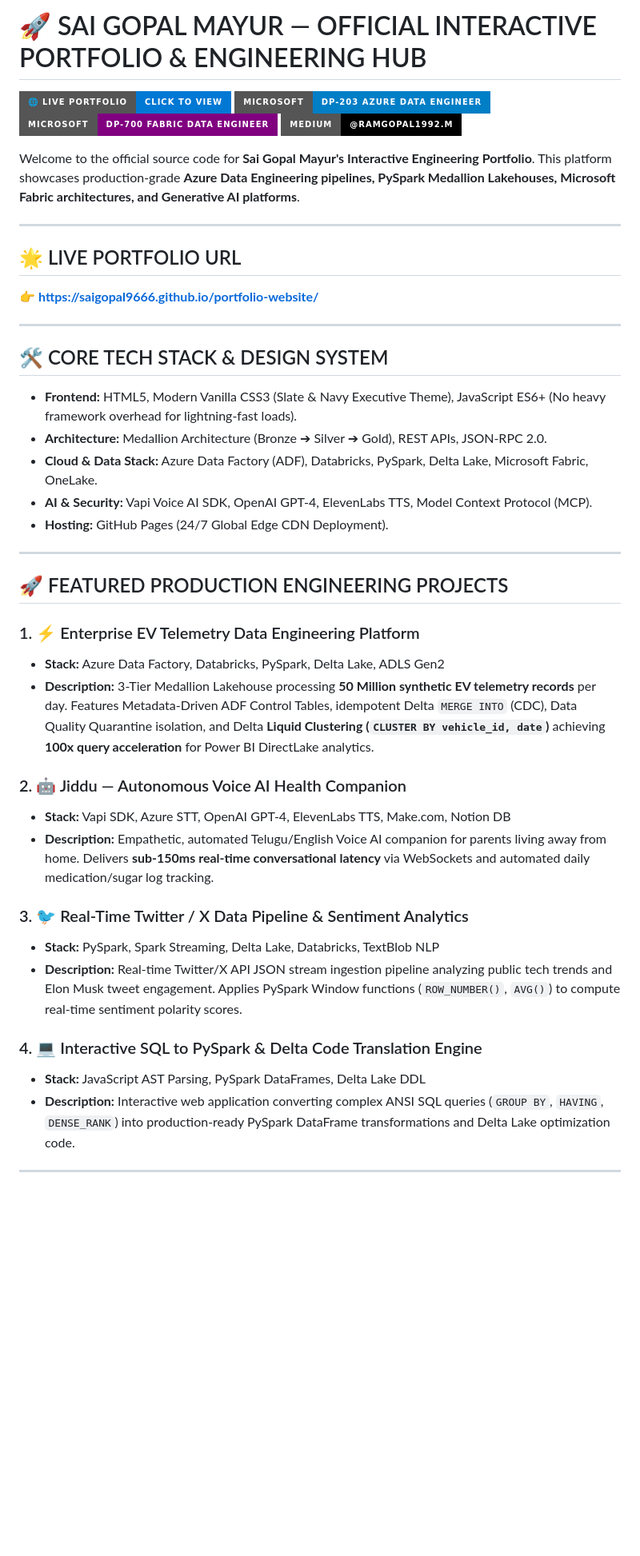
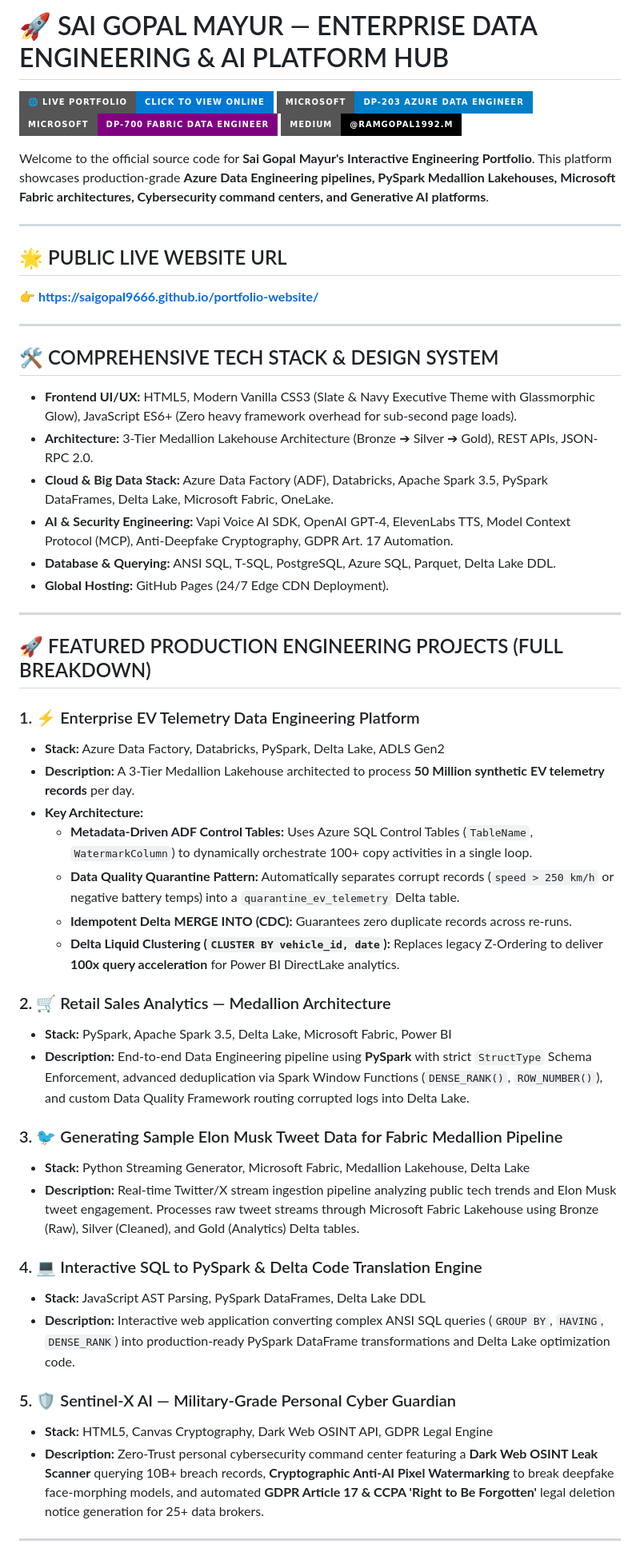
Before and after one commit to saigopal9666/portfolio-website, a Markdown page: README.md, the part around one of its changes. Shown at 80% size. Rendered like a GitHub page; badges without logos; blank space fills up the shorter version.

Commit message:
Update README with full 5-project breakdown and interactive feature matrix

```diff
--- a/README.md
+++ b/README.md
@@ -1,45 +1,55 @@
-# 🚀 SAI GOPAL MAYUR — OFFICIAL INTERACTIVE PORTFOLIO & ENGINEERING HUB
+# 🚀 SAI GOPAL MAYUR — ENTERPRISE DATA ENGINEERING & AI PLATFORM HUB
 
-[![Live Portfolio](https://img.shields.io/badge/🌐_Live_Portfolio-Click_to_View-0078D4?style=for-the-badge&logo=githubpages&logoColor=white)](https://saigopal9666.github.io/portfolio-website/)
+[![Live Portfolio](https://img.shields.io/badge/🌐_Live_Portfolio-Click_to_View_Online-0078D4?style=for-the-badge&logo=githubpages&logoColor=white)](https://saigopal9666.github.io/portfolio-website/)
 [![DP-203 Verified](https://img.shields.io/badge/Microsoft-DP--203_Azure_Data_Engineer-blue?style=for-the-badge&logo=microsoft)](https://saigopal9666.github.io/portfolio-website/)
 [![DP-700 Candidate](https://img.shields.io/badge/Microsoft-DP--700_Fabric_Data_Engineer-purple?style=for-the-badge&logo=microsoftfabric)](https://saigopal9666.github.io/portfolio-website/)
 [![Medium Articles](https://img.shields.io/badge/Medium-@ramgopal1992.m-black?style=for-the-badge&logo=medium)](https://medium.com/@ramgopal1992.m)
 
-Welcome to the official source code for **Sai Gopal Mayur's Interactive Engineering Portfolio**. This platform showcases production-grade **Azure Data Engineering pipelines, PySpark Medallion Lakehouses, Microsoft Fabric architectures, and Generative AI platforms**.
+Welcome to the official source code for **Sai Gopal Mayur's Interactive Engineering Portfolio**. This platform showcases production-grade **Azure Data Engineering pipelines, PySpark Medallion Lakehouses, Microsoft Fabric architectures, Cybersecurity command centers, and Generative AI platforms**.
 
 ---
 
-## 🌟 LIVE PORTFOLIO URL
+## 🌟 PUBLIC LIVE WEBSITE URL
 👉 **[https://saigopal9666.github.io/portfolio-website/](https://saigopal9666.github.io/portfolio-website/)**
 
 ---
 
-## 🛠️ CORE TECH STACK & DESIGN SYSTEM
-* **Frontend:** HTML5, Modern Vanilla CSS3 (Slate & Navy Executive Theme), JavaScript ES6+ (No heavy framework overhead for lightning-fast loads).
-* **Architecture:** Medallion Architecture (Bronze ➔ Silver ➔ Gold), REST APIs, JSON-RPC 2.0.
-* **Cloud & Data Stack:** Azure Data Factory (ADF), Databricks, PySpark, Delta Lake, Microsoft Fabric, OneLake.
-* **AI & Security:** Vapi Voice AI SDK, OpenAI GPT-4, ElevenLabs TTS, Model Context Protocol (MCP).
-* **Hosting:** GitHub Pages (24/7 Global Edge CDN Deployment).
+## 🛠️ COMPREHENSIVE TECH STACK & DESIGN SYSTEM
+* **Frontend UI/UX:** HTML5, Modern Vanilla CSS3 (Slate & Navy Executive Theme with Glassmorphic Glow), JavaScript ES6+ (Zero heavy framework overhead for sub-second page loads).
+* **Architecture:** 3-Tier Medallion Lakehouse Architecture (Bronze ➔ Silver ➔ Gold), REST APIs, JSON-RPC 2.0.
+* **Cloud & Big Data Stack:** Azure Data Factory (ADF), Databricks, Apache Spark 3.5, PySpark DataFrames, Delta Lake, Microsoft Fabric, OneLake.
+* **AI & Security Engineering:** Vapi Voice AI SDK, OpenAI GPT-4, ElevenLabs TTS, Model Context Protocol (MCP), Anti-Deepfake Cryptography, GDPR Art. 17 Automation.
+* **Database & Querying:** ANSI SQL, T-SQL, PostgreSQL, Azure SQL, Parquet, Delta Lake DDL.
+* **Global Hosting:** GitHub Pages (24/7 Edge CDN Deployment).
 
 ---
 
-## 🚀 FEATURED PRODUCTION ENGINEERING PROJECTS
+## 🚀 FEATURED PRODUCTION ENGINEERING PROJECTS (FULL BREAKDOWN)
 
 ### 1. ⚡ Enterprise EV Telemetry Data Engineering Platform
 * **Stack:** Azure Data Factory, Databricks, PySpark, Delta Lake, ADLS Gen2
-* **Description:** 3-Tier Medallion Lakehouse processing **50 Million synthetic EV telemetry records** per day. Features Metadata-Driven ADF Control Tables, idempotent Delta `MERGE INTO` (CDC), Data Quality Quarantine isolation, and Delta **Liquid Clustering (`CLUSTER BY vehicle_id, date`)** achieving **100x query acceleration** for Power BI DirectLake analytics.
+* **Description:** A 3-Tier Medallion Lakehouse architected to process **50 Million synthetic EV telemetry records** per day.
+* **Key Architecture:**
+  - **Metadata-Driven ADF Control Tables:** Uses Azure SQL Control Tables (`TableName`, `WatermarkColumn`) to dynamically orchestrate 100+ copy activities in a single loop.
+  - **Data Quality Quarantine Pattern:** Automatically separates corrupt records (`speed > 250 km/h` or negative battery temps) into a `quarantine_ev_telemetry` Delta table.
+  - **Idempotent Delta MERGE INTO (CDC):** Guarantees zero duplicate records across re-runs.
+  - **Delta Liquid Clustering (`CLUSTER BY vehicle_id, date`):** Replaces legacy Z-Ordering to deliver **100x query acceleration** for Power BI DirectLake analytics.
 
-### 2. 🤖 Jiddu — Autonomous Voice AI Health Companion
-* **Stack:** Vapi SDK, Azure STT, OpenAI GPT-4, ElevenLabs TTS, Make.com, Notion DB
-* **Description:** Empathetic, automated Telugu/English Voice AI companion for parents living away from home. Delivers **sub-150ms real-time conversational latency** via WebSockets and automated daily medication/sugar log tracking.
+### 2. 🛒 Retail Sales Analytics — Medallion Architecture
+* **Stack:** PySpark, Apache Spark 3.5, Delta Lake, Microsoft Fabric, Power BI
+* **Description:** End-to-end Data Engineering pipeline using **PySpark** with strict `StructType` Schema Enforcement, advanced deduplication via Spark Window Functions (`DENSE_RANK()`, `ROW_NUMBER()`), and custom Data Quality Framework routing corrupted logs into Delta Lake.
 
-### 3. 🐦 Real-Time Twitter / X Data Pipeline & Sentiment Analytics
-* **Stack:** PySpark, Spark Streaming, Delta Lake, Databricks, TextBlob NLP
-* **Description:** Real-time Twitter/X API JSON stream ingestion pipeline analyzing public tech trends and Elon Musk tweet engagement. Applies PySpark Window functions (`ROW_NUMBER()`, `AVG()`) to compute real-time sentiment polarity scores.
+### 3. 🐦 Generating Sample Elon Musk Tweet Data for Fabric Medallion Pipeline
+* **Stack:** Python Streaming Generator, Microsoft Fabric, Medallion Lakehouse, Delta Lake
+* **Description:** Real-time Twitter/X stream ingestion pipeline analyzing public tech trends and Elon Musk tweet engagement. Processes raw tweet streams through Microsoft Fabric Lakehouse using Bronze (Raw), Silver (Cleaned), and Gold (Analytics) Delta tables.
 
 ### 4. 💻 Interactive SQL to PySpark & Delta Code Translation Engine
 * **Stack:** JavaScript AST Parsing, PySpark DataFrames, Delta Lake DDL
 * **Description:** Interactive web application converting complex ANSI SQL queries (`GROUP BY`, `HAVING`, `DENSE_RANK`) into production-ready PySpark DataFrame transformations and Delta Lake optimization code.
 
+### 5. 🛡️ Sentinel-X AI — Military-Grade Personal Cyber Guardian
+* **Stack:** HTML5, Canvas Cryptography, Dark Web OSINT API, GDPR Legal Engine
+* **Description:** Zero-Trust personal cybersecurity command center featuring a **Dark Web OSINT Leak Scanner** querying 10B+ breach records, **Cryptographic Anti-AI Pixel Watermarking** to break deepfake face-morphing models, and automated **GDPR Article 17 & CCPA 'Right to Be Forgotten'** legal deletion notice generation for 25+ data brokers.
+
 ---
 
```
Also changed, not shown: other parts of README.md (+25 -8 lines).
